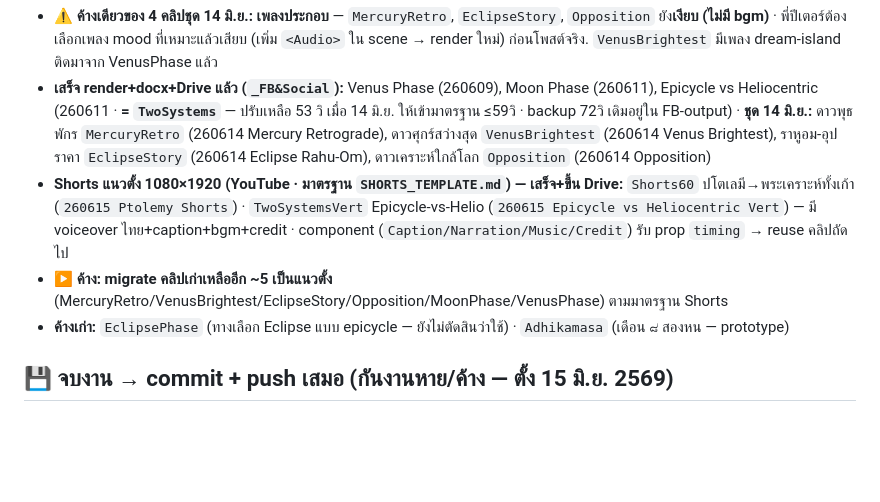
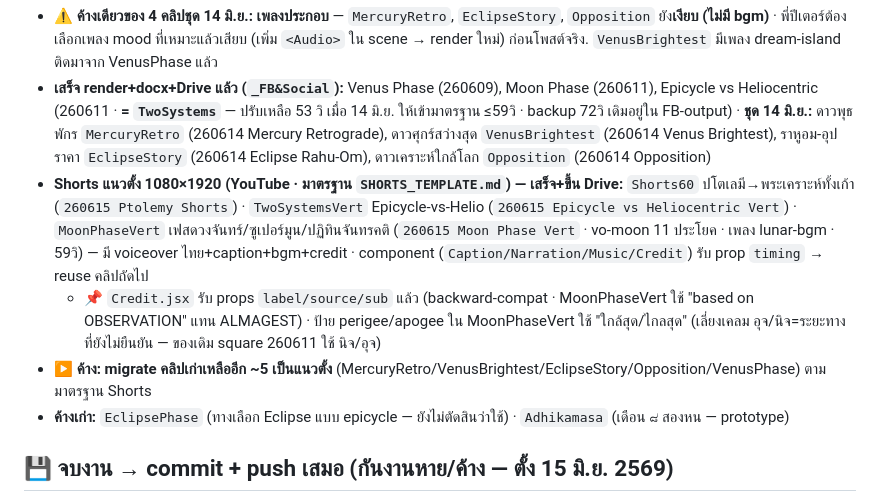
Before and after one commit to horatad/horatad-media, a Markdown page: CLAUDE.md, the part around the change. GitHub-like rendering; blank space fills up the shorter version.

Commit message:
docs: MoonPhaseVert เสร็จ (Shorts แนวตั้ง #3) — อัปเดตสถานะงาน + Credit props + perigee/apogee labels
Co-Authored-By: Claude Opus 4.8 (1M context) <noreply@anthropic.com>

```diff
--- a/CLAUDE.md
+++ b/CLAUDE.md
@@ -23,8 +23,9 @@
 ## สถานะงาน (อัพเดต 14 มิ.ย. 2026 · รายละเอียดเต็มใน auto-memory `content-backlog.md`)
 - **⚠️ ค้างเดียวของ 4 คลิปชุด 14 มิ.ย.: เพลงประกอบ** — `MercuryRetro`, `EclipseStory`, `Opposition` ยัง**เงียบ (ไม่มี bgm)** · พี่ปีเตอร์ต้องเลือกเพลง mood ที่เหมาะแล้วเสียบ (เพิ่ม `<Audio>` ใน scene → render ใหม่) ก่อนโพสต์จริง. `VenusBrightest` มีเพลง dream-island ติดมาจาก VenusPhase แล้ว
 - **เสร็จ render+docx+Drive แล้ว (`_FB&Social`):** Venus Phase (260609), Moon Phase (260611), Epicycle vs Heliocentric (260611 · **= `TwoSystems`** — ปรับเหลือ 53 วิ เมื่อ 14 มิ.ย. ให้เข้ามาตรฐาน ≤59วิ · backup 72วิ เดิมอยู่ใน FB-output) · **ชุด 14 มิ.ย.:** ดาวพุธพักร `MercuryRetro` (260614 Mercury Retrograde), ดาวศุกร์สว่างสุด `VenusBrightest` (260614 Venus Brightest), ราหูอม-อุปราคา `EclipseStory` (260614 Eclipse Rahu-Om), ดาวเคราะห์ใกล้โลก `Opposition` (260614 Opposition)
-- **Shorts แนวตั้ง 1080×1920 (YouTube · มาตรฐาน `SHORTS_TEMPLATE.md`) — เสร็จ+ขึ้น Drive:** `Shorts60` ปโตเลมี→พระเคราะห์ทั้งเก้า (`260615 Ptolemy Shorts`) · `TwoSystemsVert` Epicycle-vs-Helio (`260615 Epicycle vs Heliocentric Vert`) — มี voiceover ไทย+caption+bgm+credit · component (`Caption/Narration/Music/Credit`) รับ prop `timing` → reuse คลิปถัดไป
-- **▶ ค้าง: migrate คลิปเก่าเหลืออีก ~5 เป็นแนวตั้ง** (MercuryRetro/VenusBrightest/EclipseStory/Opposition/MoonPhase/VenusPhase) ตามมาตรฐาน Shorts
+- **Shorts แนวตั้ง 1080×1920 (YouTube · มาตรฐาน `SHORTS_TEMPLATE.md`) — เสร็จ+ขึ้น Drive:** `Shorts60` ปโตเลมี→พระเคราะห์ทั้งเก้า (`260615 Ptolemy Shorts`) · `TwoSystemsVert` Epicycle-vs-Helio (`260615 Epicycle vs Heliocentric Vert`) · `MoonPhaseVert` เฟสดวงจันทร์/ซูเปอร์มูน/ปฏิทินจันทรคติ (`260615 Moon Phase Vert` · vo-moon 11 ประโยค · เพลง lunar-bgm · 59วิ) — มี voiceover ไทย+caption+bgm+credit · component (`Caption/Narration/Music/Credit`) รับ prop `timing` → reuse คลิปถัดไป
+  - 📌 `Credit.jsx` รับ props `label/source/sub` แล้ว (backward-compat · MoonPhaseVert ใช้ "based on OBSERVATION" แทน ALMAGEST) · ป้าย perigee/apogee ใน MoonPhaseVert ใช้ "ใกล้สุด/ไกลสุด" (เลี่ยงเคลม อุจ/นิจ=ระยะทาง ที่ยังไม่ยืนยัน — ของเดิม square 260611 ใช้ นิจ/อุจ)
+- **▶ ค้าง: migrate คลิปเก่าเหลืออีก ~5 เป็นแนวตั้ง** (MercuryRetro/VenusBrightest/EclipseStory/Opposition/VenusPhase) ตามมาตรฐาน Shorts
 - **ค้างเก่า:** `EclipsePhase` (ทางเลือก Eclipse แบบ epicycle — ยังไม่ตัดสินว่าใช้) · `Adhikamasa` (เดือน ๘ สองหน — prototype)
 
 ## 💾 จบงาน → commit + push เสมอ (กันงานหาย/ค้าง — ตั้ง 15 มิ.ย. 2569)
```
